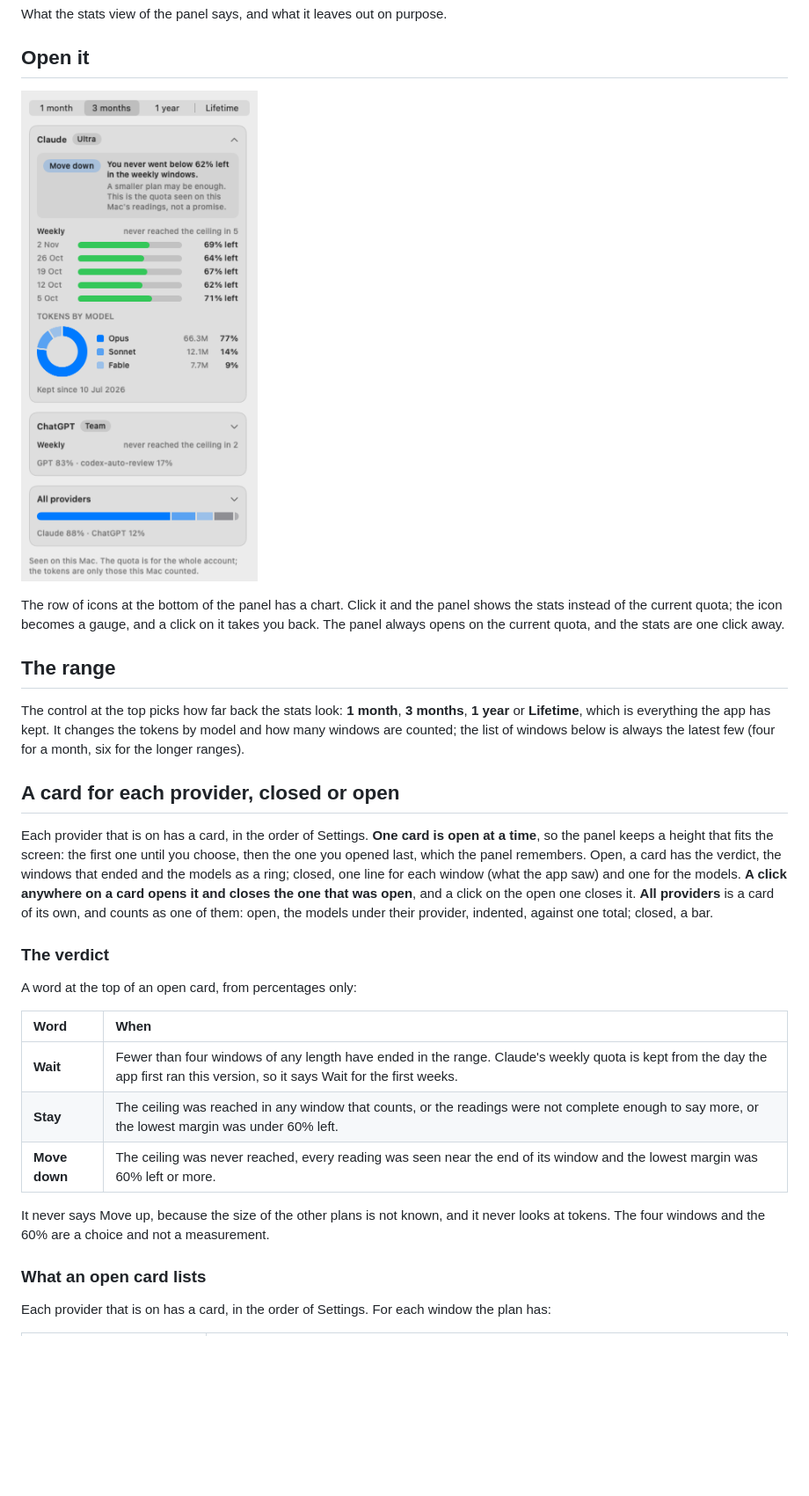
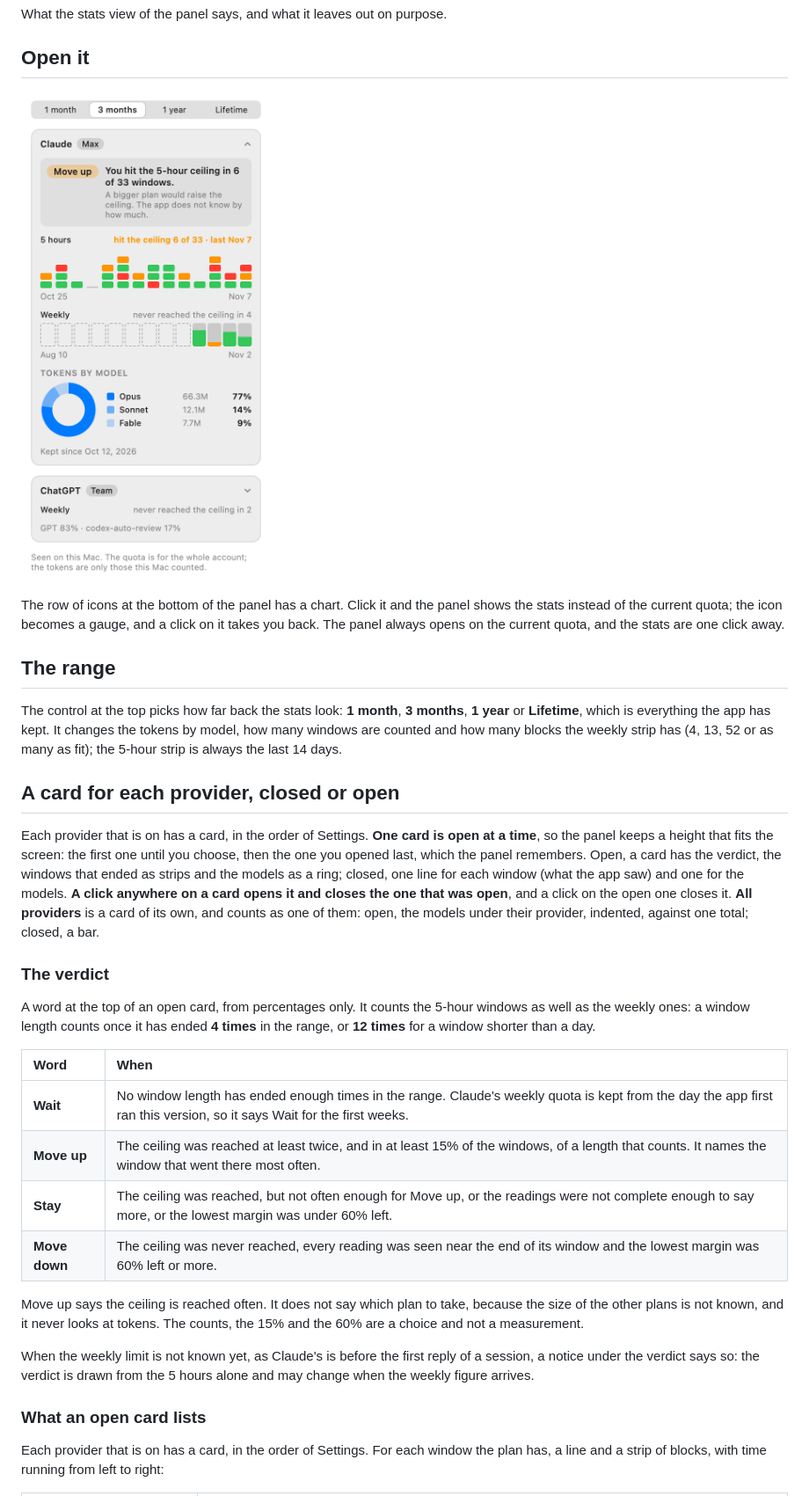
Before and after one commit to fmmenchi/tokenmeter, a Markdown page: docs/use/stats.md, the part around one of its changes. Shown at 88% size. Drawn GitHub-style; pictures changed too: docs/assets/stats.png; blank space fills up the shorter version.

```diff
--- a/docs/use/stats.md
+++ b/docs/use/stats.md
@@ -18,31 +18,37 @@ quota; the icon becomes a gauge, and a click on it takes you back. The panel alw
 ## The range
 
 The control at the top picks how far back the stats look: **1 month**, **3 months**, **1 year** or **Lifetime**, which is
-everything the app has kept. It changes the tokens by model and how many windows are counted; the list of windows below is
-always the latest few (four for a month, six for the longer ranges).
+everything the app has kept. It changes the tokens by model, how many windows are counted and how many blocks the weekly strip has
+(4, 13, 52 or as many as fit); the 5-hour strip is always the last 14 days.
 
 ## A card for each provider, closed or open
 
 Each provider that is on has a card, in the order of Settings. **One card is open at a time**, so the panel keeps a height that
 fits the screen: the first one until you choose, then the one you opened last, which the panel remembers. Open, a card has the
-verdict, the windows that ended and the models as a ring; closed, one line for each window (what the app saw) and one for the models.
+verdict, the windows that ended as strips and the models as a ring; closed, one line for each window (what the app saw) and one for the models.
 **A click anywhere on a card opens it and closes the one that was open**, and a click on the open one closes it. **All providers** is a
 card of its own, and counts as one of them: open, the models under their provider, indented, against one total; closed, a bar.
 
 ### The verdict
 
-A word at the top of an open card, from percentages only:
+A word at the top of an open card, from percentages only. It counts the 5-hour windows as well as the weekly ones: a window length
+counts once it has ended **4 times** in the range, or **12 times** for a window shorter than a day.
 
-| Word          | When                                                                                                                                                                           |
-| :------------ | :----------------------------------------------------------------------------------------------------------------------------------------------------------------------------- |
-| **Wait**      | Fewer than four windows of any length have ended in the range. Claude's weekly quota is kept from the day the app first ran this version, so it says Wait for the first weeks. |
-| **Stay**      | The ceiling was reached in any window that counts, or the readings were not complete enough to say more, or the lowest margin was under 60% left.                              |
-| **Move down** | The ceiling was never reached, every reading was seen near the end of its window and the lowest margin was 60% left or more.                                                   |
+| Word          | When                                                                                                                                                                  |
+| :------------ | :-------------------------------------------------------------------------------------------------------------------------------------------------------------------- |
+| **Wait**      | No window length has ended enough times in the range. Claude's weekly quota is kept from the day the app first ran this version, so it says Wait for the first weeks. |
+| **Move up**   | The ceiling was reached at least twice, and in at least 15% of the windows, of a length that counts. It names the window that went there most often.                  |
+| **Stay**      | The ceiling was reached, but not often enough for Move up, or the readings were not complete enough to say more, or the lowest margin was under 60% left.             |
+| **Move down** | The ceiling was never reached, every reading was seen near the end of its window and the lowest margin was 60% left or more.                                          |
 
-It never says Move up, because the size of the other plans is not known, and it never looks at tokens. The four windows and the 60%
-are a choice and not a measurement.
+Move up says the ceiling is reached often. It does not say which plan to take, because the size of the other plans is not known, and
+it never looks at tokens. The counts, the 15% and the 60% are a choice and not a measurement.
+
+When the weekly limit is not known yet, as Claude's is before the first reply of a session, a notice under the verdict says so: the
+verdict is drawn from the 5 hours alone and may change when the weekly figure arrives.
 
 ### What an open card lists
 
-Each provider that is on has a card, in the order of Settings. For each window the plan has:
+Each provider that is on has a card, in the order of Settings. For each window the plan has, a line and a strip of blocks, with time
+running from left to right:
 
```
Also changed, not shown: other parts of docs/use/stats.md (+12 -10 lines).
